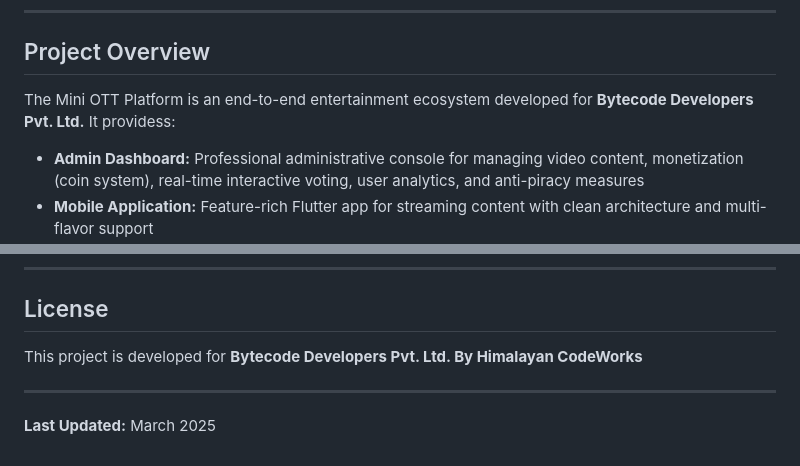
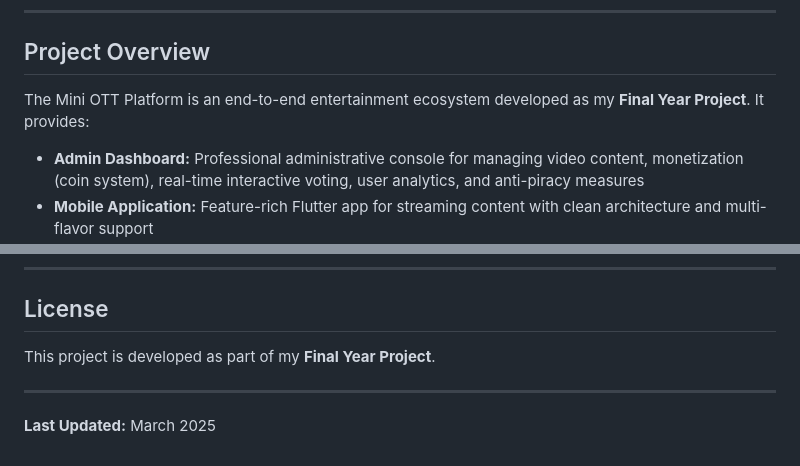
Before and after one commit to saantdahal/mini-ott, a Markdown page: README.md, 2 parts joined by grey strips. Rendered like a GitHub page.

Commit message:
docs: README.md added

```diff
--- a/README.md
+++ b/README.md
@@ -6,7 +6,7 @@ A comprehensive Over-The-Top (OTT) streaming platform with content management, i
 
 ## Project Overview
 
-The Mini OTT Platform is an end-to-end entertainment ecosystem developed for **Bytecode Developers Pvt. Ltd.** It providess:
+The Mini OTT Platform is an end-to-end entertainment ecosystem developed as my **Final Year Project**. It provides:
 
 - **Admin Dashboard:** Professional administrative console for managing video content, monetization (coin system), real-time interactive voting, user analytics, and anti-piracy measures
 - **Mobile Application:** Feature-rich Flutter app for streaming content with clean architecture and multi-flavor support
@@ -270,7 +270,7 @@ For questions or issues:
 
 ## License
 
-This project is developed for **Bytecode Developers Pvt. Ltd. By Himalayan CodeWorks**
+This project is developed as part of my **Final Year Project**.
 
 ---
 
```
Also changed, not shown: mobile/README.md (+1 -1 lines).
